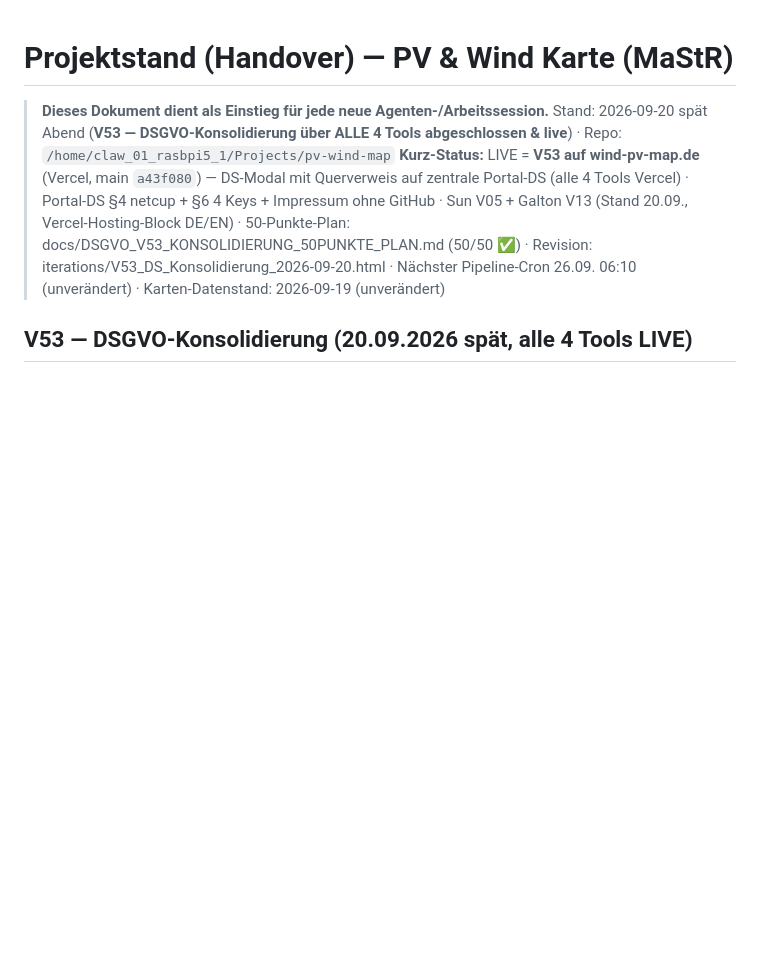
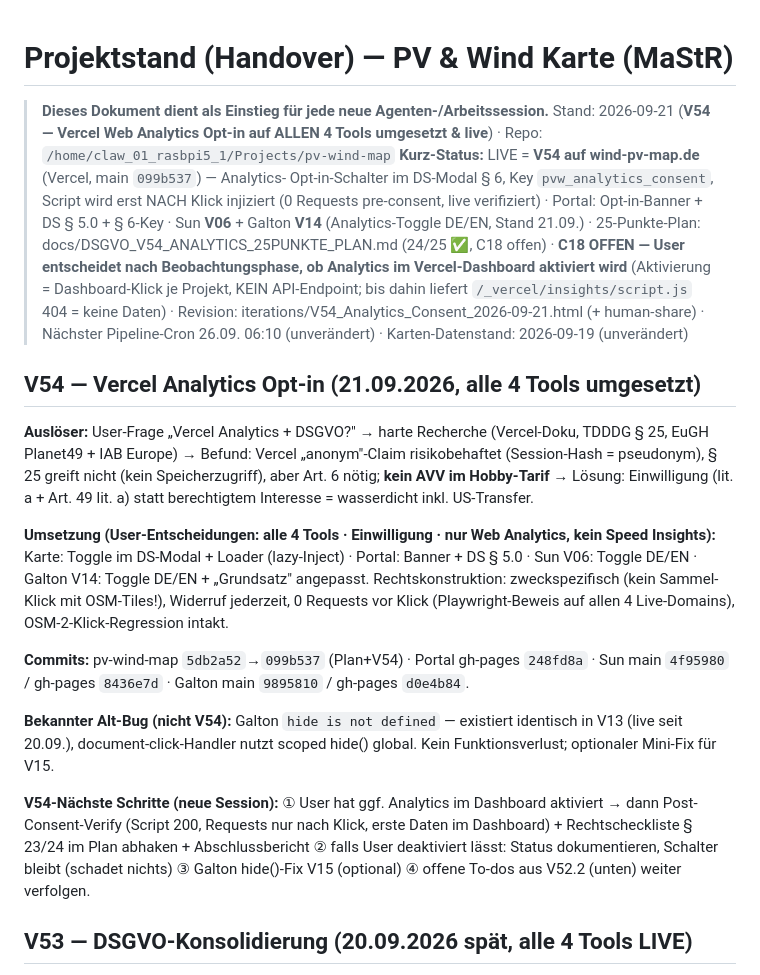
Before and after one commit to PiBrainPi/pv-wind-map, a Markdown page: docs/PROJEKTSTAND.md, the part around the change. Drawn GitHub-style; blank space fills up the shorter version.

Commit message:
V54 as-built: PROJEKTSTAND Header + V54-Abschnitt (24/25, C18=User-Entscheid)

```diff
--- a/docs/PROJEKTSTAND.md
+++ b/docs/PROJEKTSTAND.md
@@ -1,14 +1,46 @@
 # Projektstand (Handover) — PV & Wind Karte (MaStR)
 
 > **Dieses Dokument dient als Einstieg für jede neue Agenten-/Arbeitssession.**
-> Stand: 2026-09-20 spät Abend (**V53 — DSGVO-Konsolidierung über ALLE 4 Tools abgeschlossen & live**)
+> Stand: 2026-09-21 (**V54 — Vercel Web Analytics Opt-in auf ALLEN 4 Tools umgesetzt & live**)
 > · Repo: `/home/claw_01_rasbpi5_1/Projects/pv-wind-map`
-> **Kurz-Status:** LIVE = **V53 auf wind-pv-map.de** (Vercel, main `a43f080`) — DS-Modal mit
-> Querverweis auf zentrale Portal-DS (alle 4 Tools Vercel) · Portal-DS §4 netcup + §6 4 Keys +
-> Impressum ohne GitHub · Sun V05 + Galton V13 (Stand 20.09., Vercel-Hosting-Block DE/EN) ·
-> 50-Punkte-Plan: docs/DSGVO_V53_KONSOLIDIERUNG_50PUNKTE_PLAN.md (50/50 ✅) ·
-> Revision: iterations/V53_DS_Konsolidierung_2026-09-20.html ·
+> **Kurz-Status:** LIVE = **V54 auf wind-pv-map.de** (Vercel, main `099b537`) — Analytics-
+> Opt-in-Schalter im DS-Modal § 6, Key `pvw_analytics_consent`, Script wird erst NACH Klick
+> injiziert (0 Requests pre-consent, live verifiziert) · Portal: Opt-in-Banner + DS § 5.0 +
+> § 6-Key · Sun **V06** + Galton **V14** (Analytics-Toggle DE/EN, Stand 21.09.) ·
+> 25-Punkte-Plan: docs/DSGVO_V54_ANALYTICS_25PUNKTE_PLAN.md (24/25 ✅, C18 offen) ·
+> **C18 OFFEN — User entscheidet nach Beobachtungsphase, ob Analytics im Vercel-Dashboard
+> aktiviert wird** (Aktivierung = Dashboard-Klick je Projekt, KEIN API-Endpoint; bis dahin
+> liefert `/_vercel/insights/script.js` 404 = keine Daten) · Revision:
+> iterations/V54_Analytics_Consent_2026-09-21.html (+ human-share) ·
 > Nächster Pipeline-Cron 26.09. 06:10 (unverändert) · Karten-Datenstand: 2026-09-19 (unverändert)
+
+## V54 — Vercel Analytics Opt-in (21.09.2026, alle 4 Tools umgesetzt)
+
+**Auslöser:** User-Frage „Vercel Analytics + DSGVO?" → harte Recherche (Vercel-Doku,
+TDDDG § 25, EuGH Planet49 + IAB Europe) → Befund: Vercel „anonym"-Claim risikobehaftet
+(Session-Hash = pseudonym), § 25 greift nicht (kein Speicherzugriff), aber Art. 6 nötig;
+**kein AVV im Hobby-Tarif** → Lösung: Einwilligung (lit. a + Art. 49 lit. a) statt
+berechtigtem Interesse = wasserdicht inkl. US-Transfer.
+
+**Umsetzung (User-Entscheidungen: alle 4 Tools · Einwilligung · nur Web Analytics, kein
+Speed Insights):** Karte: Toggle im DS-Modal + Loader (lazy-Inject) · Portal: Banner +
+DS § 5.0 · Sun V06: Toggle DE/EN · Galton V14: Toggle DE/EN + „Grundsatz" angepasst.
+Rechtskonstruktion: zweckspezifisch (kein Sammel-Klick mit OSM-Tiles!), Widerruf jederzeit,
+0 Requests vor Klick (Playwright-Beweis auf allen 4 Live-Domains), OSM-2-Klick-Regression
+intakt.
+
+**Commits:** pv-wind-map `5db2a52`→`099b537` (Plan+V54) · Portal gh-pages `248fd8a` ·
+Sun main `4f95980` / gh-pages `8436e7d` · Galton main `9895810` / gh-pages `d0e4b84`.
+
+**Bekannter Alt-Bug (nicht V54):** Galton `hide is not defined` — existiert identisch in
+V13 (live seit 20.09.), document-click-Handler nutzt scoped hide() global. Kein
+Funktionsverlust; optionaler Mini-Fix für V15.
+
+**V54-Nächste Schritte (neue Session):** ① User hat ggf. Analytics im Dashboard aktiviert →
+dann Post-Consent-Verify (Script 200, Requests nur nach Klick, erste Daten im Dashboard) +
+Rechtscheckliste § 23/24 im Plan abhaken + Abschlussbericht ② falls User deaktiviert
+lässt: Status dokumentieren, Schalter bleibt (schadet nichts) ③ Galton hide()-Fix V15
+(optional) ④ offene To-dos aus V52.2 (unten) weiter verfolgen.
 
 ## V53 — DSGVO-Konsolidierung (20.09.2026 spät, alle 4 Tools LIVE)
 
```
